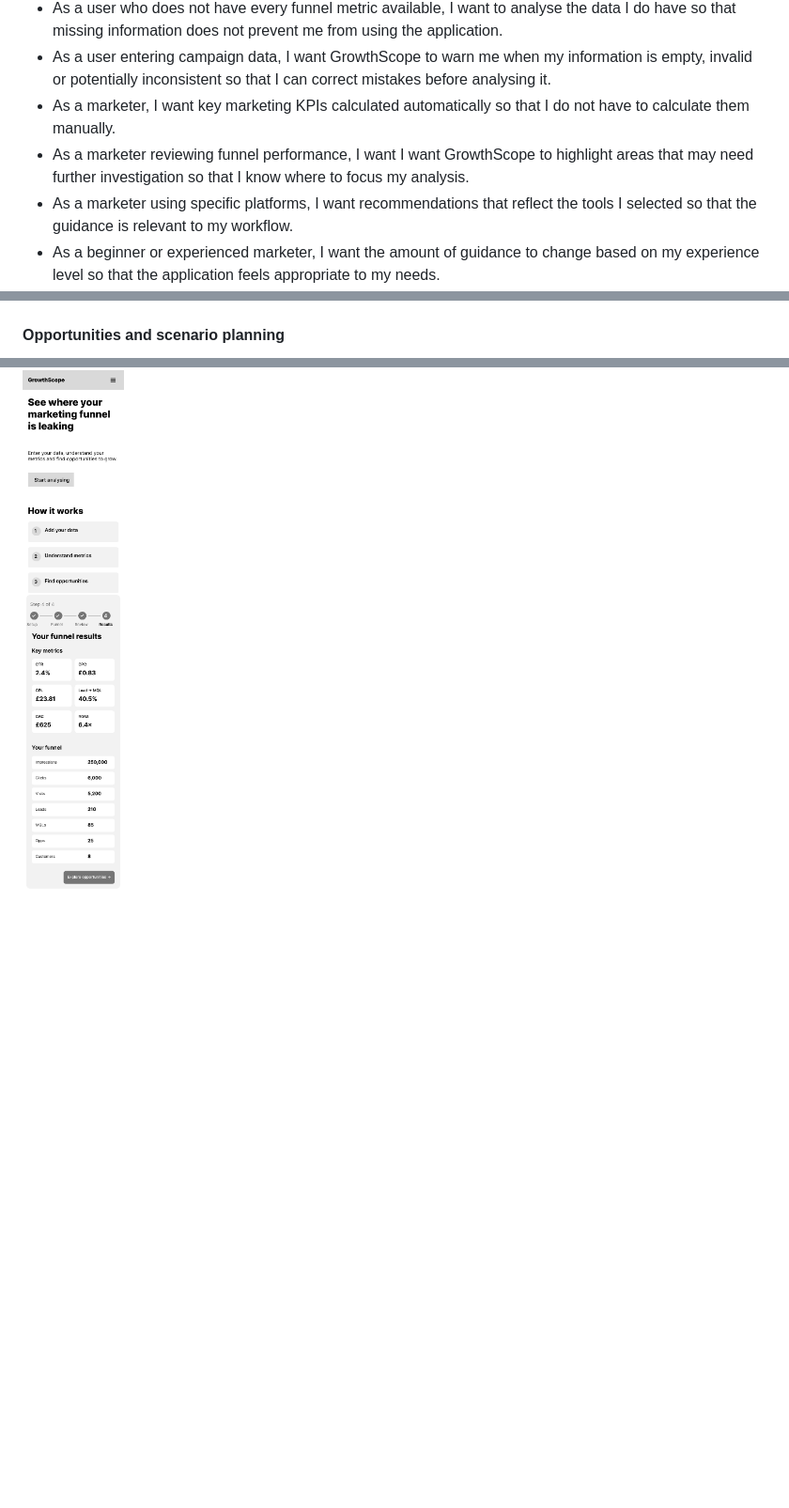
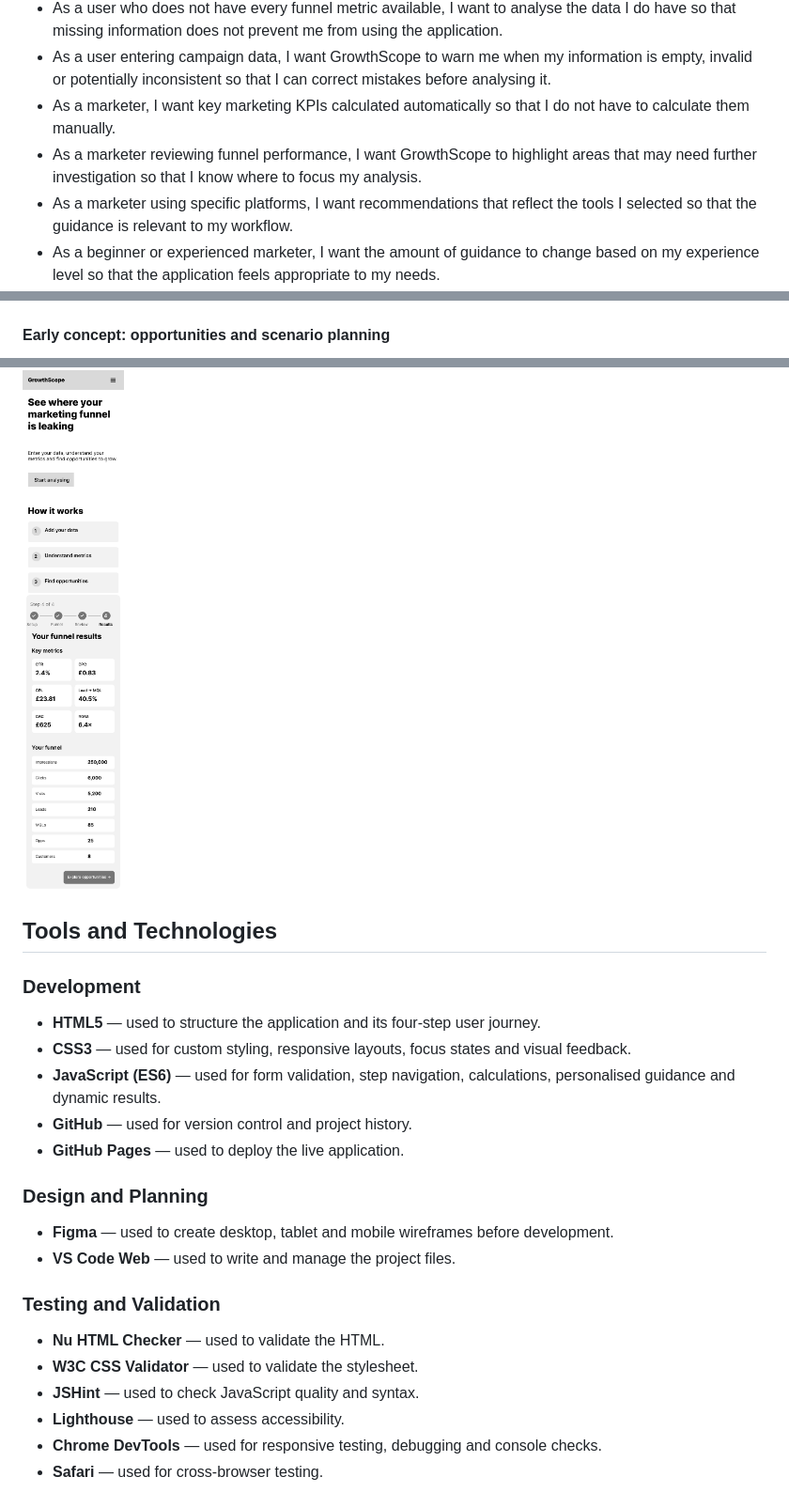
Before and after one commit to khiranisa16-commits/growthscope, a Markdown page: README.md, 3 parts joined by grey strips. Shown at 94% size. Rendered like a GitHub page; blank space fills up the shorter version.

Commit message:
Add README tools and technologies

```diff
--- a/README.md
+++ b/README.md
@@ -19,7 +19,7 @@ GrowthScope aims to make funnel analysis easier to understand by combining educa
 - As a user who does not have every funnel metric available, I want to analyse the data I do have so that missing information does not prevent me from using the application.
 - As a user entering campaign data, I want GrowthScope to warn me when my information is empty, invalid or potentially inconsistent so that I can correct mistakes before analysing it.
 - As a marketer, I want key marketing KPIs calculated automatically so that I do not have to calculate them manually.
-- As a marketer reviewing funnel performance, I want  I want GrowthScope to highlight areas that may need further investigation so that I know where to focus my analysis.
+- As a marketer reviewing funnel performance, I want GrowthScope to highlight areas that may need further investigation so that I know where to focus my analysis.
 - As a marketer using specific platforms, I want recommendations that reflect the tools I selected so that the guidance is relevant to my workflow.
 - As a beginner or experienced marketer, I want the amount of guidance to change based on my experience level so that the application feels appropriate to my needs.
 
@@ -97,5 +95,5 @@ The application was wireframed before development to plan the layout, interactio
 
 ![GrowthScope results wireframe](documentation/wireframes/Desktop%20Wireframe%20-%20Funnel%20Data%20%283%29.png)
 
-#### Opportunities and scenario planning
+#### Early concept: opportunities and scenario planning
 
@@ -128,3 +128,27 @@ The interface was also planned for tablet and mobile devices. On smaller screens
 #### Mobile results
 
 ![GrowthScope mobile results wireframe](documentation/wireframes/Mobile%20Wireframe%20-%20Results.png)
+
+## Tools and Technologies
+
+### Development
+
+- **HTML5** — used to structure the application and its four-step user journey.
+- **CSS3** — used for custom styling, responsive layouts, focus states and visual feedback.
+- **JavaScript (ES6)** — used for form validation, step navigation, calculations, personalised guidance and dynamic results.
+- **GitHub** — used for version control and project history.
+- **GitHub Pages** — used to deploy the live application.
+
+### Design and Planning
+
+- **Figma** — used to create desktop, tablet and mobile wireframes before development.
+- **VS Code Web** — used to write and manage the project files.
+
+### Testing and Validation
+
+- **Nu HTML Checker** — used to validate the HTML.
+- **W3C CSS Validator** — used to validate the stylesheet.
+- **JSHint** — used to check JavaScript quality and syntax.
+- **Lighthouse** — used to assess accessibility.
+- **Chrome DevTools** — used for responsive testing, debugging and console checks.
+- **Safari** — used for cross-browser testing.
```
Also changed, not shown: other parts of README.md (+3 -3 lines).
